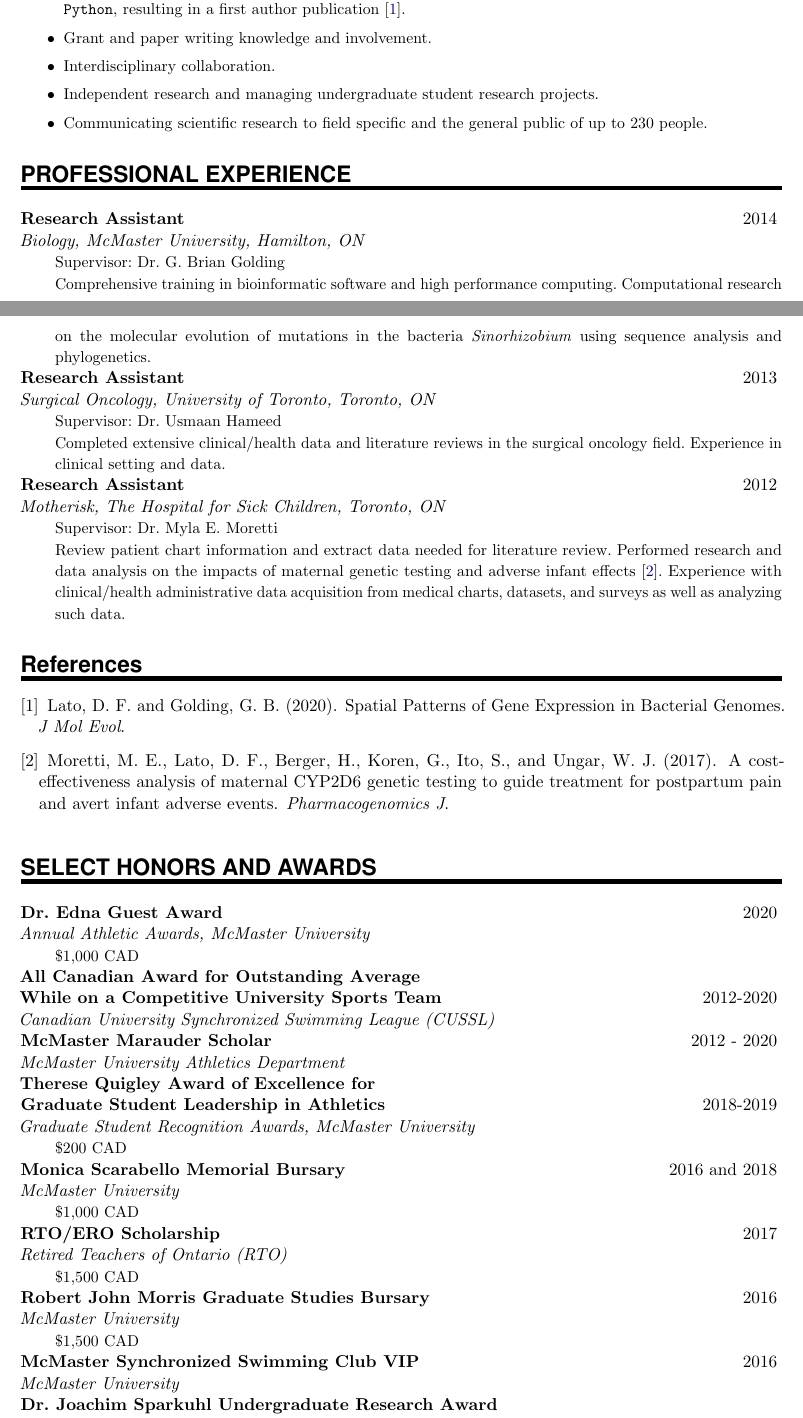
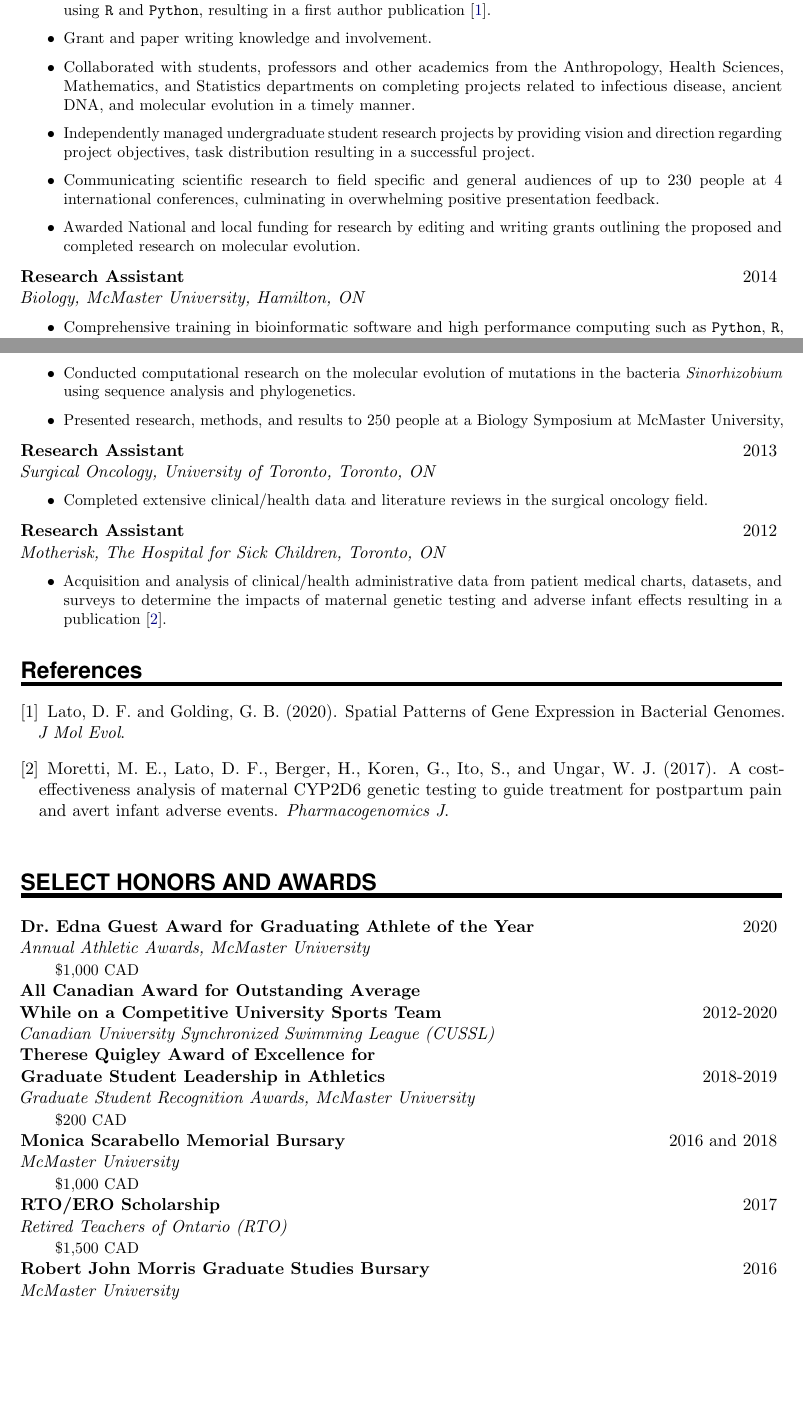
Before and after one commit to dlato/CV_LaTeX, a LaTeX CV (Daniella_Lato_CV.tex): two parts of pages 1 and 2 of 4, joined at a grey line, cut so that both start at the same text, the shorter picture padded with empty space. Compiled offline with pdfLaTeX.

Commit message:
fixed phd/research section

```diff
--- a/Daniella_Lato_CV.tex
+++ b/Daniella_Lato_CV.tex
@@ -82,7 +82,8 @@
 \newcommand{\sepspace}{\vspace*{1em}}			% Vertical space macro
 
 \newcommand{\MyName}[1]{
-		\Huge \usefont{OT1}{phv}{b}{n} \hfill #1 		% Name
+%		\Huge \usefont{OT1}{phv}{b}{n} \hfill #1 		% Name
+		\Huge \usefont{OT1}{phv}{b}{n} \centerline{#1} 		% Name
 		\par \normalsize \normalfont}
 
 %\newcommand{\MyName}[2]{
@@ -92,7 +93,8 @@
 
 
 \newcommand{\MySlogan}[1]{
-		\large \usefont{OT1}{phv}{m}{n}\hfill \textit{#1} % Slogan (optional)
+%	\large \usefont{OT1}{phv}{m}{n}\hfill \textit{#1} % Slogan (optional)
+		\large \usefont{OT1}{phv}{m}{n}\centerline{\textit{#1}} % Slogan (optional)
 		\par \normalsize \normalfont}
 
 \newcommand{\NewPart}[1]{\section*{\uppercase{#1}}}
@@ -245,20 +246,36 @@
 \WorkEntry{PhD in Bioinformatics and Bacterial Genomic}{2015-Present}{McMaster University, Hamilton, ON}{
 	\begin{itemize}
-		\item Development and innovative application of advanced simulation, data analysis, visual analytics and other computational techniques to research problems in molecular evolution and bacterial genomics.
+		\item Development and innovative application of advanced simulation, data analysis, visual analytics and other computational techniques to research phenomenon in molecular evolution and bacterial genomics.
 		\item Familiarization with bioinformatics tools and pipelines related to sequence annotation, phylogenetics, molecular evolution, gene expression, genome assembly, and data visualization.
 		\item Considerable training in high performance computing and programming, data visualization, statistical analysis, big data storage, and software tool development.
-		\item Modified and developed precise research methodology for bio-statistical analytic techniques using \texttt{R} and \texttt{Python}, resulting in a first author publication \cite{Lato:20}.
+		\item Independently odified and developed precise research methodology for bio-statistical analytic techniques using \texttt{R} and \texttt{Python}, resulting in a first author publication \cite{Lato:20}.
 		\item Grant and paper writing knowledge and involvement.
-		\item Interdisciplinary collaboration.
-		\item Independent research and managing undergraduate student research projects.
-		\item Communicating scientific research to field specific and the general public of up to 230 people.
+		\item Collaborated with students, professors and other academics from the Anthropology, Health Sciences, Mathematics, and Statistics departments on completing projects related to infectious disease, ancient DNA, and molecular evolution in a timely manner.
+		\item Independently managed undergraduate student research projects by providing vision and direction regarding project objectives, task distribution resulting in a successful project.
+		\item Communicating scientific research to field specific and general audiences of up to 230 people at 4 international conferences, culminating in overwhelming positive presentation feedback.
+		\item Awarded National and local funding for research by editing and writing grants outlining the proposed and completed research on molecular evolution.
+\end{itemize}}
+\WorkEntry{Research Assistant}{2014}{Biology, McMaster University, Hamilton, ON}{
+	\begin{itemize}
+	\item Comprehensive training in bioinformatic software and high performance computing such as \texttt{Python}, \texttt{R}, and Unix command line.
+	\item Conducted computational research on the molecular evolution of mutations in the bacteria \textit{Sinorhizobium} using sequence analysis and phylogenetics.
+	\item Presented research, methods, and results to 250 people at a Biology Symposium at McMaster University,
+\end{itemize}}
+\WorkEntry{Research Assistant}{2013}{Surgical Oncology, University of Toronto, Toronto, ON}{
+	\begin{itemize}
+	\item Completed extensive clinical/health data and literature reviews in the surgical oncology field.
+\end{itemize}}
+\sloppy\WorkEntry{Research Assistant}{2012}{Motherisk, The Hospital for Sick Children, Toronto, ON}{
+	\begin{itemize}
+	\item Acquisition and analysis of clinical/health administrative data from patient medical charts, datasets, and surveys to determine the impacts of maternal genetic testing and adverse infant effects resulting in a publication \cite{More:17}.
+
 \end{itemize}}
 
-\NewPart{Professional Experience}{}
-
-\WorkEntry{Research Assistant}{2014}{Biology, McMaster University, Hamilton, ON}{Supervisor: Dr. G. Brian Golding \\ Comprehensive training in bioinformatic software and high performance computing. Computational research on the molecular evolution of mutations in the bacteria \textit{Sinorhizobium} using sequence analysis and phylogenetics.}
-\WorkEntry{Research Assistant}{2013}{Surgical Oncology, University of Toronto, Toronto, ON}{Supervisor: Dr. Usmaan Hameed \\ Completed extensive clinical/health data and literature reviews in the surgical oncology field. Experience in clinical setting and data.}
-\sloppy\WorkEntry{Research Assistant}{2012}{Motherisk, The Hospital for Sick Children, Toronto, ON}{Supervisor: Dr. Myla E. Moretti \\ Review patient chart information and extract data needed for literature review. Performed research and data analysis on the impacts of maternal genetic testing and adverse infant effects \cite{More:17}. Experience with clinical/health administrative data acquisition from medical charts, datasets, and surveys as well as analyzing such data.}
+%\NewPart{Professional Experience}{}
+%
+%\WorkEntry{Research Assistant}{2014}{Biology, McMaster University, Hamilton, ON}{Supervisor: Dr. G. Brian Golding \\ Comprehensive training in bioinformatic software and high performance computing. Computational research on the molecular evolution of mutations in the bacteria \textit{Sinorhizobium} using sequence analysis and phylogenetics.}
+%\WorkEntry{Research Assistant}{2013}{Surgical Oncology, University of Toronto, Toronto, ON}{Supervisor: Dr. Usmaan Hameed \\ Completed extensive clinical/health data and literature reviews in the surgical oncology field. Experience in clinical setting and data.}
+%\sloppy\WorkEntry{Research Assistant}{2012}{Motherisk, The Hospital for Sick Children, Toronto, ON}{Supervisor: Dr. Myla E. Moretti \\ Review patient chart information and extract data needed for literature review. Performed research and data analysis on the impacts of maternal genetic testing and adverse infant effects \cite{More:17}. Experience with clinical/health administrative data acquisition from medical charts, datasets, and surveys as well as analyzing such data.}
 
 
 
@@ -282,10 +299,10 @@
 %\WorkEntry{Teaching Assistant}{2014}{Department of Mathematics and Statistics, McMaster University}{Differential Equations}
 
 \NewPart{Select Honors and Awards}{}
-\WorkEntry{Dr. Edna Guest Award}{2020}{Annual Athletic Awards, McMaster University}{\textdollar{1,000 CAD}}
+\WorkEntry{Dr. Edna Guest Award for Graduating Athlete of the Year}{2020}{Annual Athletic Awards, McMaster University}{\textdollar{1,000 CAD}}
 %\WorkEntry{Graduate Scholarship}{McMaster University}{\textdollar{691CAD} \textit{per annum}}{2015 - 2020}
 \WorkEntry{All Canadian Award for Outstanding Average \\ While on a Competitive University Sports Team}{2012-2020}{Canadian University Synchronized Swimming League (CUSSL)}{}
-\WorkEntry{McMaster Marauder Scholar}{2012 - 2020}{McMaster University Athletics Department}{}
+%\WorkEntry{McMaster Marauder Scholar}{2012 - 2020}{McMaster University Athletics Department}{}
 \WorkEntry{Therese Quigley Award of Excellence for \\ Graduate Student Leadership in Athletics}{2018-2019}{Graduate Student Recognition Awards, McMaster University}{\textdollar{200 CAD}}
 %\WorkEntry{Biology Travel Scholarship}{2018-2019}{Department of Biology, McMaster University}{\textdollar{500 CAD}}
 %\WorkEntry{GSA Travel Assistance Award}{2019}{School of Graduate Studies, McMaster University}{\textdollar{500 CAD}}
@@ -296,9 +313,9 @@
 \WorkEntry{RTO/ERO Scholarship}{2017}{Retired Teachers of Ontario (RTO)}{\textdollar{1,500 CAD}}
 %\WorkEntry{Monica Scarabello Memorial Bursary}{2016}{McMaster University}{\textdollar{500 CAD}}
 \WorkEntry{Robert John Morris Graduate Studies Bursary}{2016}{McMaster University}{\textdollar{1,500 CAD}}
-\WorkEntry{McMaster Synchronized Swimming Club VIP}{2016}{McMaster University}{}
+%\WorkEntry{McMaster Synchronized Swimming Club VIP}{2016}{McMaster University}{}
 %\WorkEntry{Graduate Entrance Scholarship}{McMaster University}{\textdollar{1,500CAD}}{2015}
-\WorkEntry{Dr. Joachim Sparkuhl Undergraduate Research Award \\ in Genomics, Genetics and Other Biological Sciences}{2014}{McMaster University}{\textdollar{7,680 CAD}}
+%\WorkEntry{Dr. Joachim Sparkuhl Undergraduate Research Award \\ in Genomics, Genetics and Other Biological Sciences}{2014}{McMaster University}{\textdollar{7,680 CAD}}
 %\WorkEntry{Dean's Honor List}{McMaster University}{}{2012 - 2015}
 %\WorkEntry{Undergraduate Entrance Scholarship}{McMaster University}{\textdollar{750CAD}}{2011}
 
```
Also changed, not shown: Daniella_Lato_CV.pdf, Daniella_Lato_CV.tex (7 more changed lines), 2 other files.
